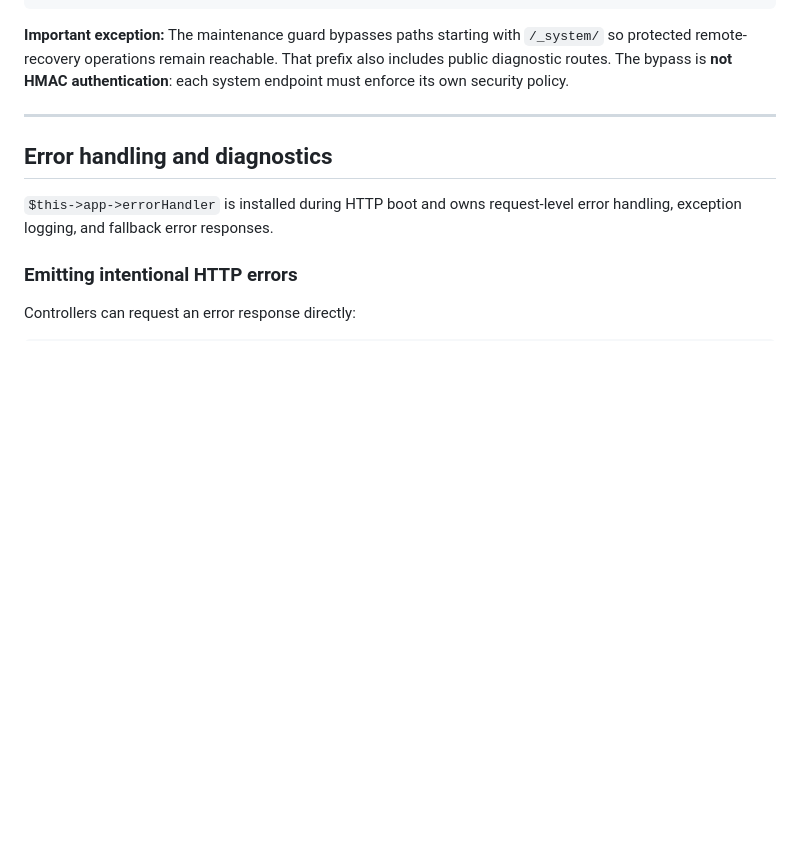
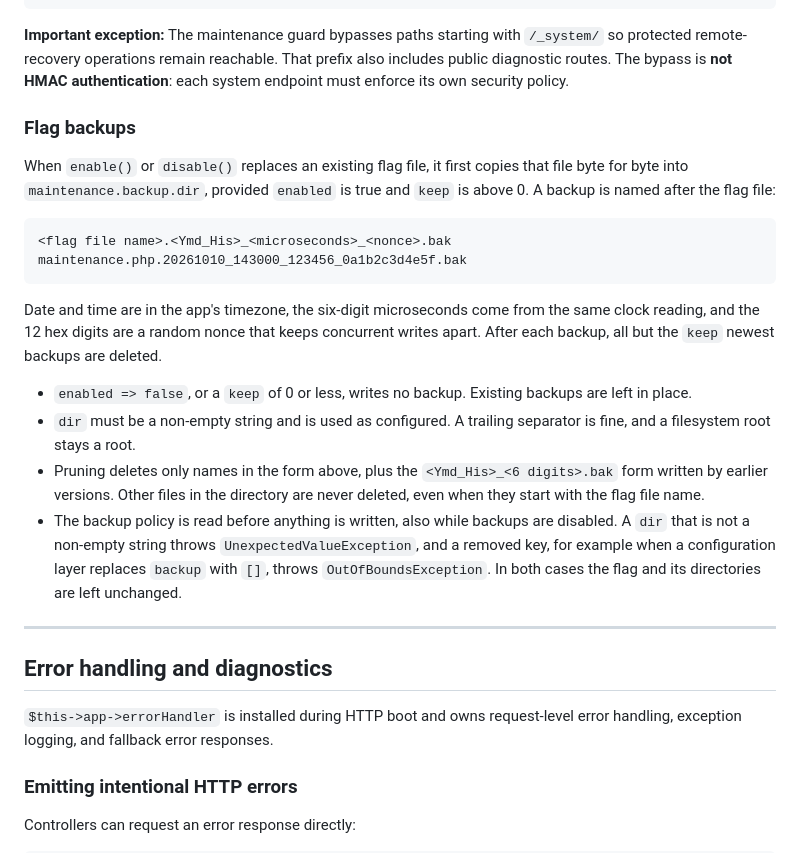
Before and after one commit to citomni/http, a Markdown page: README.md, the part around the change. Rendered like a GitHub page; blank space fills up the shorter version.

Commit message:
Document Maintenance's flag backup rules in the README
The maintenance section showed the backup baseline but not what its keys do since 9f9bbf6: when a backup is written, how it is named, what pruning deletes and how invalid backup cfg fails.

Why:
- 9f9bbf6 made maintenance.backup.enabled, keep and dir take effect, named backups with microseconds and a nonce, limited pruning to those names and made invalid or removed backup cfg throw before anything is written. The README described none of it, so an app that sets keep 0 or its own dir had to read Maintenance.php to learn the rules.

What changed:
- README.md: A "Flag backups" subsection at the end of "Maintenance mode" says when enable() and disable() back up the replaced flag, gives the name format with an example, and states that all but the keep newest backups are deleted. It lists that enabled false or keep 0 writes no backup and keeps existing ones, that dir must be a non-empty string and is used as configured, that pruning deletes only Maintenance's own names (the earlier <Ymd_His>_<6 digits>.bak form included), and that UnexpectedValueException or OutOfBoundsException is thrown before the flag or any directory changes, also while backups are off.
- Documentation only.

Value:
- The backup policy can be configured from the README alone, including a backup directory shared with other files.

````diff
--- a/README.md
+++ b/README.md
@@ -1406,6 +1406,22 @@ return [
 ```
 
 **Important exception:** The maintenance guard bypasses paths starting with `/_system/` so protected remote-recovery operations remain reachable. That prefix also includes public diagnostic routes. The bypass is **not HMAC authentication**: each system endpoint must enforce its own security policy.
+
+### Flag backups
+
+When `enable()` or `disable()` replaces an existing flag file, it first copies that file byte for byte into `maintenance.backup.dir`, provided `enabled` is true and `keep` is above 0. A backup is named after the flag file:
+
+```text
+<flag file name>.<Ymd_His>_<microseconds>_<nonce>.bak
+maintenance.php.20261010_143000_123456_0a1b2c3d4e5f.bak
+```
+
+Date and time are in the app's timezone, the six-digit microseconds come from the same clock reading, and the 12 hex digits are a random nonce that keeps concurrent writes apart. After each backup, all but the `keep` newest backups are deleted.
+
+- `enabled => false`, or a `keep` of 0 or less, writes no backup. Existing backups are left in place.
+- `dir` must be a non-empty string and is used as configured. A trailing separator is fine, and a filesystem root stays a root.
+- Pruning deletes only names in the form above, plus the `<Ymd_His>_<6 digits>.bak` form written by earlier versions. Other files in the directory are never deleted, even when they start with the flag file name.
+- The backup policy is read before anything is written, also while backups are disabled. A `dir` that is not a non-empty string throws `UnexpectedValueException`, and a removed key, for example when a configuration layer replaces `backup` with `[]`, throws `OutOfBoundsException`. In both cases the flag and its directories are left unchanged.
 
 ---
 
````
